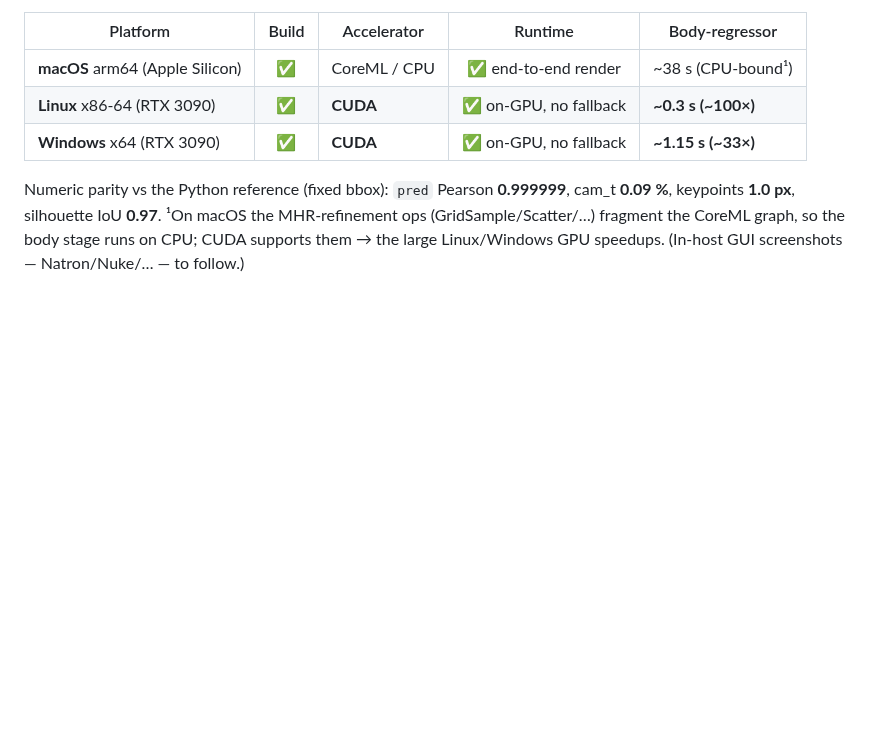
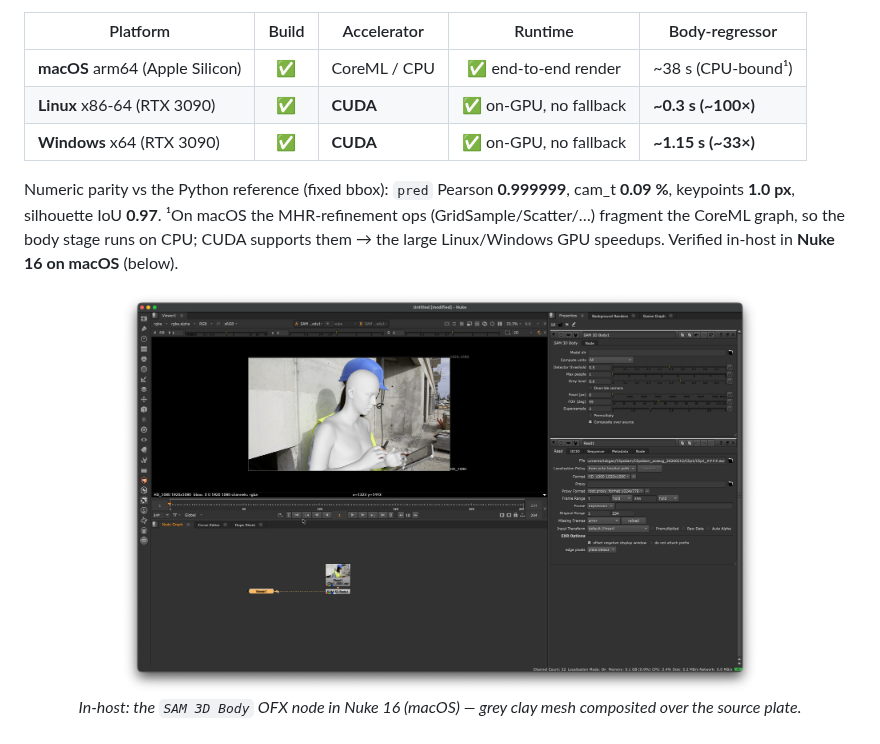
Before and after one commit to samhodge-tokgan/Hastur, a Markdown page: README.md, the part around the change. GitHub-like rendering; pictures changed too: docs/screenshots/nuke_macos.png (added); blank space fills up the shorter version.

Commit message:
docs: add in-host Nuke 16 (macOS) screenshot to the validation gallery (#14)
The SAM 3D Body OFX node running in Nuke 16 on macOS, grey clay mesh
composited over the source plate via the node's 'Composite over source'
param. Retires the 'in-host GUI screenshots to follow' note.

Co-authored-by: Sam Hodge <sam.hodge@gmail.com>
Co-authored-by: Claude Opus 4.8 <noreply@anthropic.com>

```diff
--- a/README.md
+++ b/README.md
@@ -27,9 +27,11 @@ The full pipeline is built and run end-to-end on all three platforms:
 
 Numeric parity vs the Python reference (fixed bbox): `pred` Pearson **0.999999**, cam_t **0.09 %**, keypoints **1.0 px**,
 silhouette IoU **0.97**. ¹On macOS the MHR-refinement ops (GridSample/Scatter/…) fragment the CoreML graph, so the body
-stage runs on CPU; CUDA supports them → the large Linux/Windows GPU speedups. (In-host GUI screenshots — Natron/Nuke/… — to follow.)
+stage runs on CPU; CUDA supports them → the large Linux/Windows GPU speedups. Verified in-host in **Nuke 16 on macOS** (below).
 
 <p align="center">
+  <img src="docs/screenshots/nuke_macos.png" width="640" alt="SAM 3D Body node in Nuke 16 (macOS): grey clay mesh composited over the source plate"><br>
+  <em>In-host: the <code>SAM 3D Body</code> OFX node in Nuke 16 (macOS) — grey clay mesh composited over the source plate.</em><br><br>
   <img src="docs/screenshots/multiperson.png" width="440" alt="Four recovered meshes depth-composited over the source frame"><br>
   <em>Multi-person — four meshes recovered and depth-ordered over the source.</em><br><br>
   <img src="docs/screenshots/hands_before_after.png" width="360" alt="Hand refiner: splayed default (left) vs articulated (right)">
```
